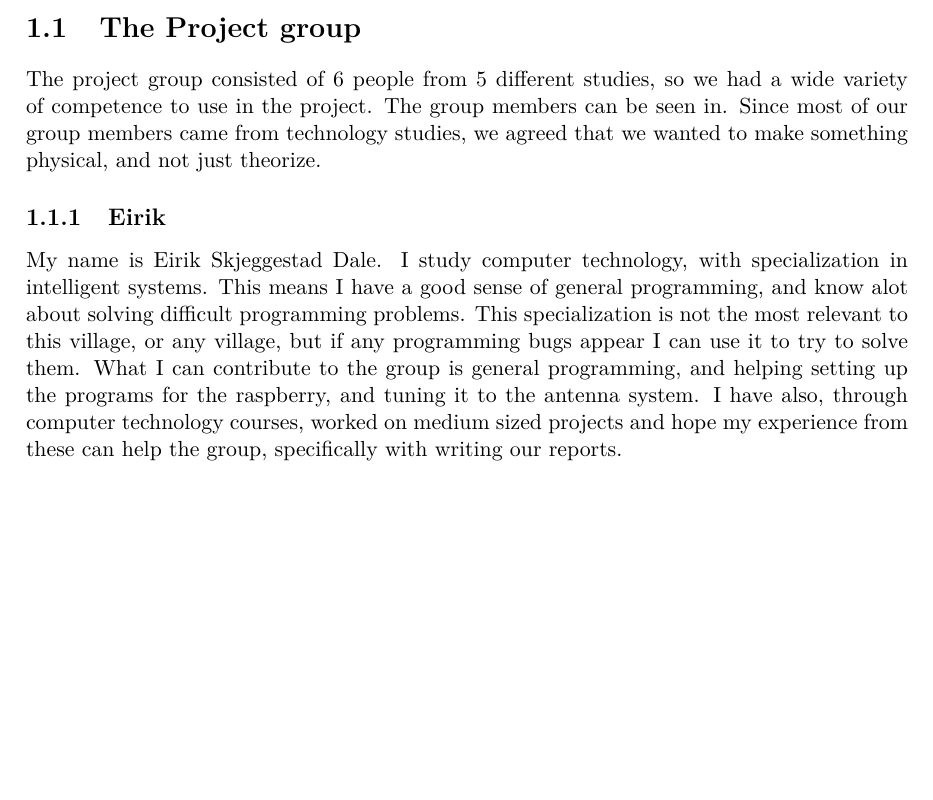
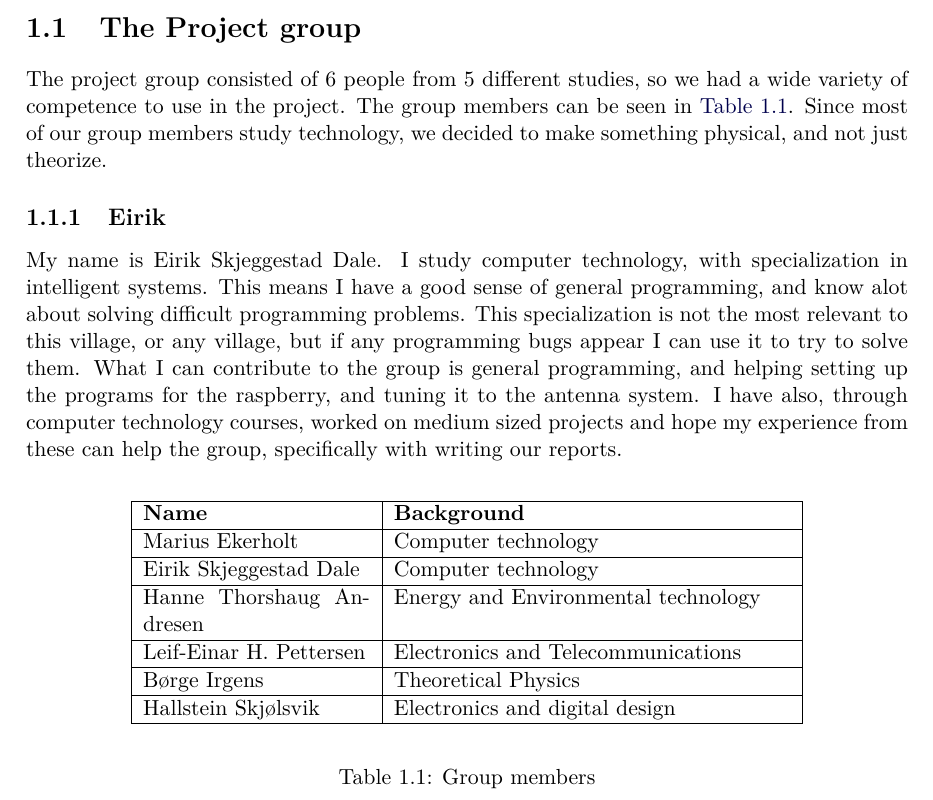
Before and after one commit to Ekerholten/EIT-Gruppe-Blue-Box, a LaTeX thesis (Prosessrapport/process_report_main.tex, which reads Prosessrapport/Introduction/Introduction.tex): part of page 4 of 17, cut so that both start at the same text, the shorter picture padded with empty space. Compiled offline with pdfLaTeX.

Commit message:
Kommentert in tabell++

```diff
--- a/Prosessrapport/Introduction/Introduction.tex
+++ b/Prosessrapport/Introduction/Introduction.tex
@@ -3,30 +3,30 @@
 %This is an example reference to a bibliography item: \cite{eksempel-bib-item}
 This chapter will contain a short introduction to our project. That means what we're doing and what people are working on the project. It will also be discussed some short background on why we're doing this project.
 \section{The Project group}
-The project group consisted of 6 people from 5 different studies, so we had a wide variety of competence to use in the project. The group members can be seen in. Since most of our group members came from technology studies, we agreed that we wanted to make something physical, and not just theorize.
-%\begin{table}
-%	\begin{center}
-%		\begin{tabular}{|p{4cm}|p{7cm}|}
-%			\hline
-%			\bf{Name} & \bf{Background} \\
-%			\hline
-%			Marius Ekerholt & Computer technology\\
-%			\hline
-%			Eirik Skjeggestad Dale & Computer technology\\
-%			\hline
-%			Hanne Thorshaug Andresen & Energy and Environmental technology\\
-%			\hline
-%			Leif-Einar H. Pettersen & Electronics and Telecommunications\\
-%			\hline
-%			Børge Irgens & Theoretical Physics\\
-%			\hline
-%			Hallstein Skjølsvik & Electronics and digital design\\
-%			\hline
-%		 \end{tabular}
-%	\end{center}
-%	\caption{Group members}
-%	\label{tab:groupmembers}
-%\end{table}
+The project group consisted of 6 people from 5 different studies, so we had a wide variety of competence to use in the project. The group members can be seen in \autoref{tab:groupmembers}. Since most of our group members study technology, we decided to make something physical, and not just theorize.
+\begin{table}
+	\begin{center}
+		\begin{tabular}{|p{4cm}|p{7cm}|}
+			\hline
+			\bf{Name} & \bf{Background} \\
+			\hline
+			Marius Ekerholt & Computer technology\\
+			\hline
+			Eirik Skjeggestad Dale & Computer technology\\
+			\hline
+			Hanne Thorshaug Andresen & Energy and Environmental technology\\
+			\hline
+			Leif-Einar H. Pettersen & Electronics and Telecommunications\\
+			\hline
+			Børge Irgens & Theoretical Physics\\
+			\hline
+			Hallstein Skjølsvik & Electronics and digital design\\
+			\hline
+		 \end{tabular}
+	\end{center}
+	\caption{Group members}
+	\label{tab:groupmembers}
+\end{table}
 
 \input{./Introduction/expectations_of_eit_eirik.tex}
 \input{./Introduction/Hanne.tex}
```
